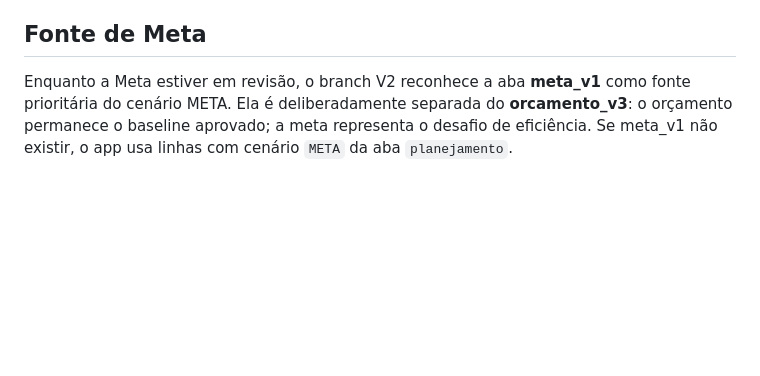
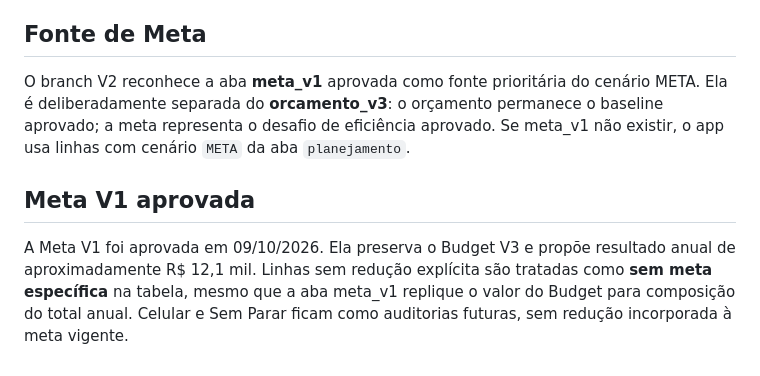
Before and after one commit to raul-pardinho/financas-pwa, a Markdown page: ARCHITECTURE_V2.md, the part around the change. Rendered like a GitHub page; blank space fills up the shorter version.

Commit message:
Registra Meta V1 aprovada

```diff
--- a/ARCHITECTURE_V2.md
+++ b/ARCHITECTURE_V2.md
@@ -87,4 +87,9 @@ O branch `dashboard-v2` é experimental. O `main` continua sendo a versão está
 
 ## Fonte de Meta
 
-Enquanto a Meta estiver em revisão, o branch V2 reconhece a aba **meta_v1** como fonte prioritária do cenário META. Ela é deliberadamente separada do **orcamento_v3**: o orçamento permanece o baseline aprovado; a meta representa o desafio de eficiência. Se meta_v1 não existir, o app usa linhas com cenário `META` da aba `planejamento`.
+O branch V2 reconhece a aba **meta_v1** aprovada como fonte prioritária do cenário META. Ela é deliberadamente separada do **orcamento_v3**: o orçamento permanece o baseline aprovado; a meta representa o desafio de eficiência aprovado. Se meta_v1 não existir, o app usa linhas com cenário `META` da aba `planejamento`.
+
+
+## Meta V1 aprovada
+
+A Meta V1 foi aprovada em 09/10/2026. Ela preserva o Budget V3 e propõe resultado anual de aproximadamente R$ 12,1 mil. Linhas sem redução explícita são tratadas como **sem meta específica** na tabela, mesmo que a aba meta_v1 replique o valor do Budget para composição do total anual. Celular e Sem Parar ficam como auditorias futuras, sem redução incorporada à meta vigente.
```
